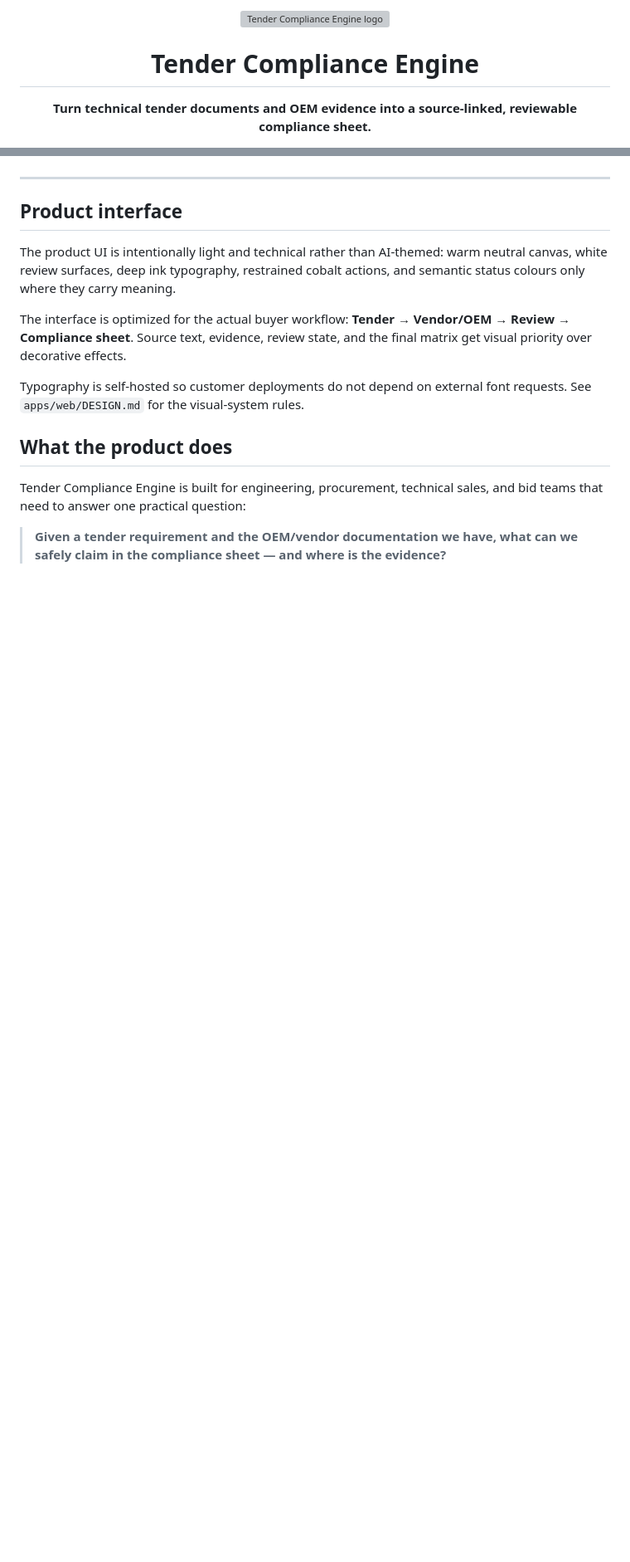
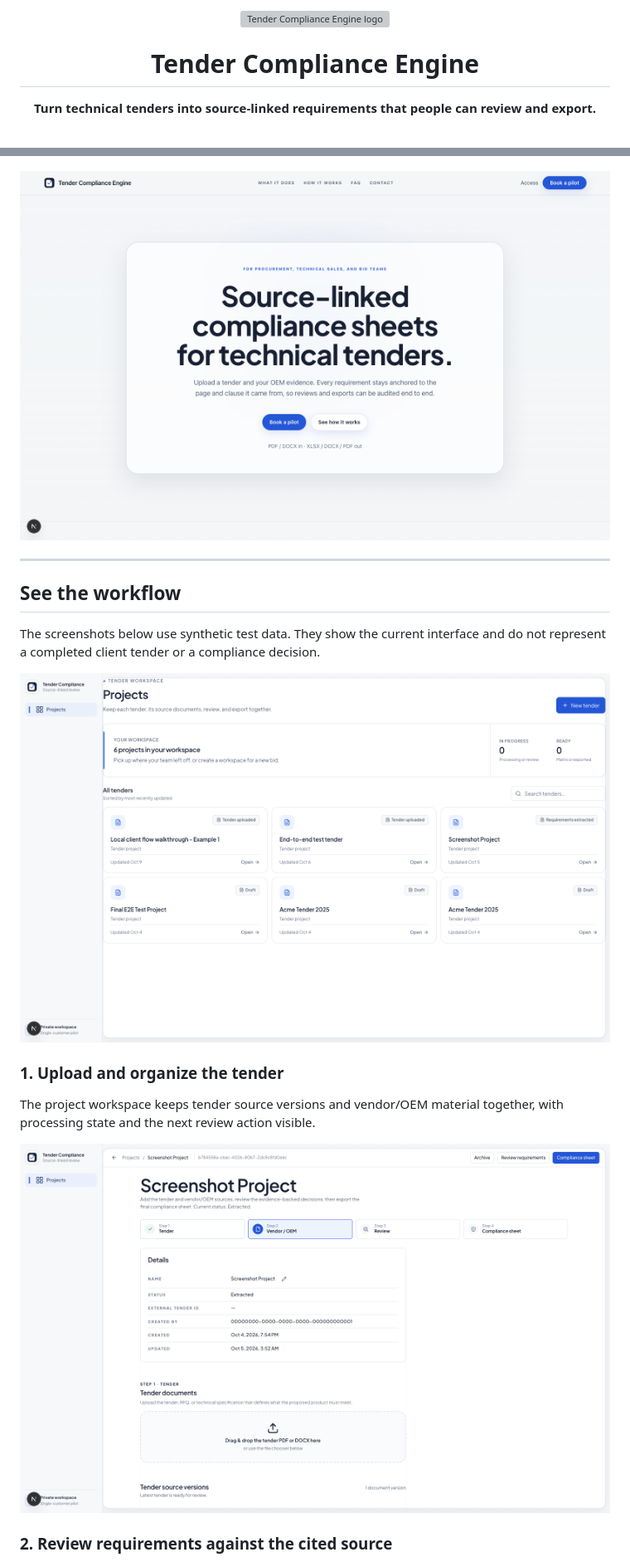
Before and after one commit to ayushcodes13/tender-compliance-engine, a Markdown page: README.md, 2 parts joined by grey strips. Shown at 83% size. Drawn GitHub-style; pictures changed too: docs/screenshots/project-workspace.png (added), docs/screenshots/screenshot-dashboard.png, docs/screenshots/screenshot-landing.png; blank space fills up the shorter version; grey boxes are pictures that could not be loaded.

Commit message:
docs: refresh pilot README and matrix evidence display

```diff
--- a/README.md
+++ b/README.md
@@ -5,7 +5,7 @@
 <h1 align="center">Tender Compliance Engine</h1>
 
 <p align="center">
-  <strong>Turn technical tender documents and OEM evidence into a source-linked, reviewable compliance sheet.</strong>
+  <strong>Turn technical tenders into source-linked requirements that people can review and export.</strong>
 </p>
 
 <p align="center">
@@ -17,24 +16,21 @@
   <img alt="License" src="https://img.shields.io/badge/license-proprietary-001742">
 </p>
 
+![Tender Compliance Engine landing page](docs/screenshots/screenshot-landing.png)
+
 ---
 
-## Product interface
+## See the workflow
 
-The product UI is intentionally light and technical rather than AI-themed:
-warm neutral canvas, white review surfaces, deep ink typography, restrained
-cobalt actions, and semantic status colours only where they carry meaning.
+The screenshots below use synthetic test data. They show the current interface and do not represent a completed client tender or a compliance decision.
 
-The interface is optimized for the actual buyer workflow: **Tender → Vendor/OEM
-→ Review → Compliance sheet**. Source text, evidence, review state, and the
-final matrix get visual priority over decorative effects.
+![Tender workspace with project status and review progress](docs/screenshots/screenshot-dashboard.png)
 
-Typography is self-hosted so customer deployments do not depend on external
-font requests. See `apps/web/DESIGN.md` for the visual-system rules.
+### 1. Upload and organize the tender
 
-## What the product does
+The project workspace keeps tender source versions and vendor/OEM material together, with processing state and the next review action visible.
 
-Tender Compliance Engine is built for engineering, procurement, technical sales, and bid teams that need to answer one practical question:
+![Tender project workspace with source documents and workflow steps](docs/screenshots/project-workspace.png)
 
-> **Given a tender requirement and the OEM/vendor documentation we have, what can we safely claim in the compliance sheet — and where is the evidence?**
+### 2. Review requirements against the cited source
 
```
Also changed, not shown: other parts of README.md (+73 -220 lines), docs/screenshots/compliance-matrix.png (added), docs/screenshots/source-linked-review.png (added), 2 other files.
